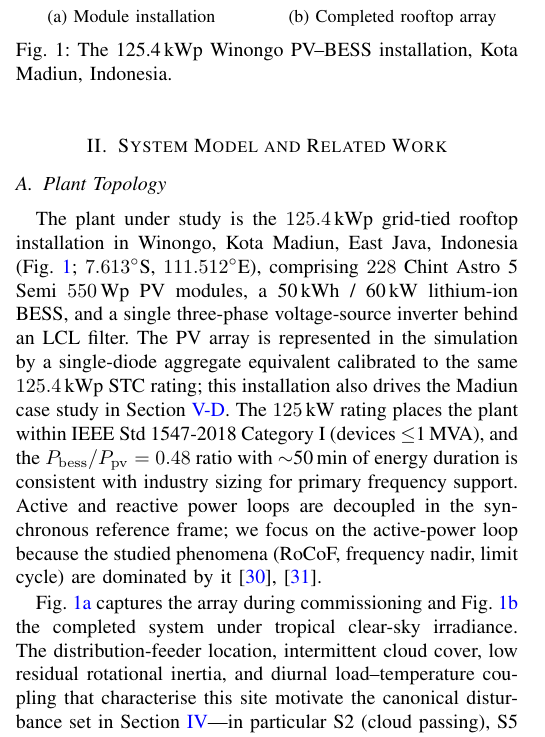
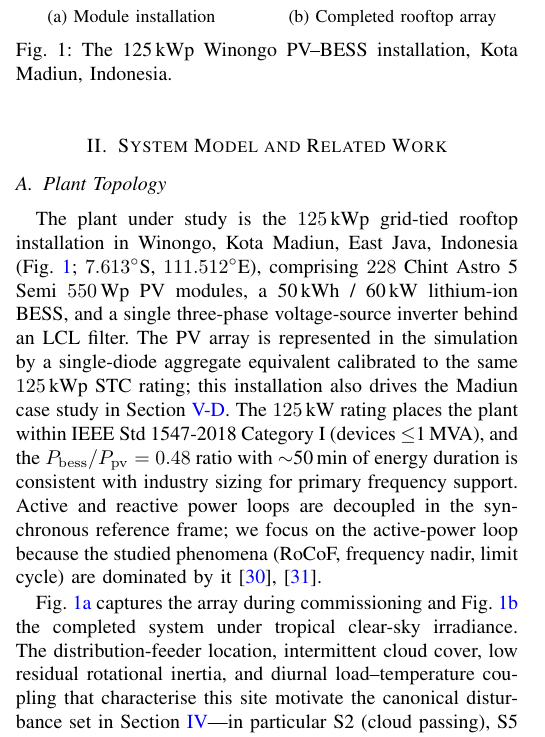
Before and after one commit to dimasnprakoso/Tri-Loop-Adaptive, a LaTeX paper (papers/q1_tri_loop/main.tex): part of one column of page 2 of 10, cut so that both start at the same text. Compiled offline with pdfLaTeX.

Commit message:
Sec II.A + params.jl: normalize plant rating to 125 kWp throughout (drop 125.4)

```diff
--- a/papers/q1_tri_loop/main.tex
+++ b/papers/q1_tri_loop/main.tex
@@ -207,14 +207,14 @@ Section~\ref{sec:conclusion} concludes.
 % =====================================================================
 
 \subsection{Plant Topology}
-The plant under study is the $125.4\,$kWp grid-tied rooftop
+The plant under study is the $125\,$kWp grid-tied rooftop
 installation in Winongo, Kota Madiun, East Java, Indonesia
 (Fig.~\ref{fig:plant_real}; $7.613^\circ$S, $111.512^\circ$E),
 comprising $228$ Chint Astro~5 Semi $550\,$Wp PV modules, a
 50\,kWh / 60\,kW lithium-ion BESS, and a single three-phase
 voltage-source inverter behind an LCL filter. The PV array is
 represented in the simulation by a single-diode aggregate equivalent
-calibrated to the same $125.4\,$kWp STC rating; this installation
+calibrated to the same $125\,$kWp STC rating; this installation
 also drives the Madiun case study in
 Section~\ref{sec:results-madiun}. The $125\,$kW rating places the
 plant within IEEE~Std~1547-2018 Category~I (devices $\leq$1\,MVA),
@@ -240,7 +240,7 @@ are dominated by it
 \caption{Completed rooftop array}
 \label{fig:plant_overview}
 \end{subfigure}
-\caption{The 125.4\,kWp Winongo PV--BESS installation, Kota Madiun,
+\caption{The 125\,kWp Winongo PV--BESS installation, Kota Madiun,
 Indonesia.}
 \label{fig:plant_real}
 \end{figure}
```
Also changed, not shown: papers/q1_tri_loop/main.pdf, 1 other file.
